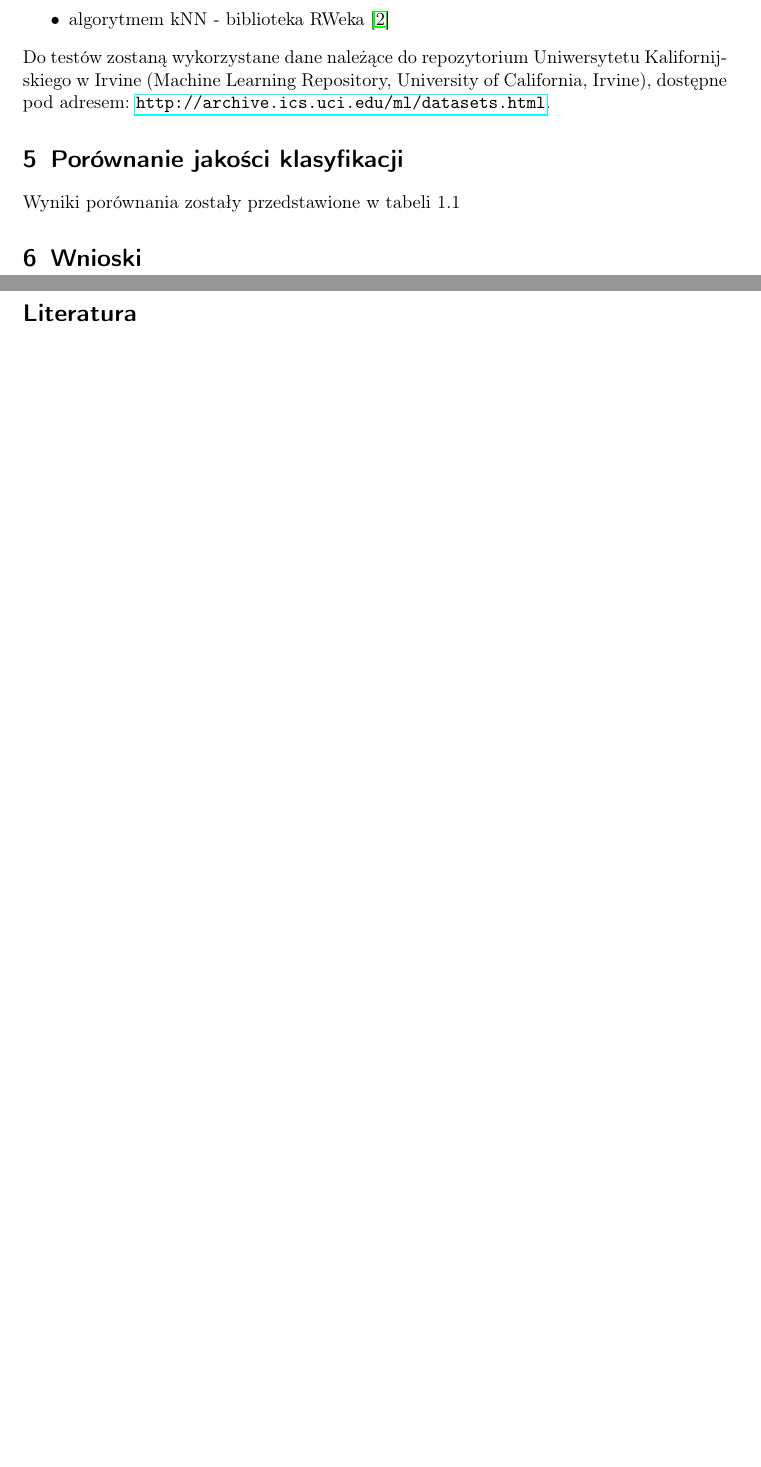
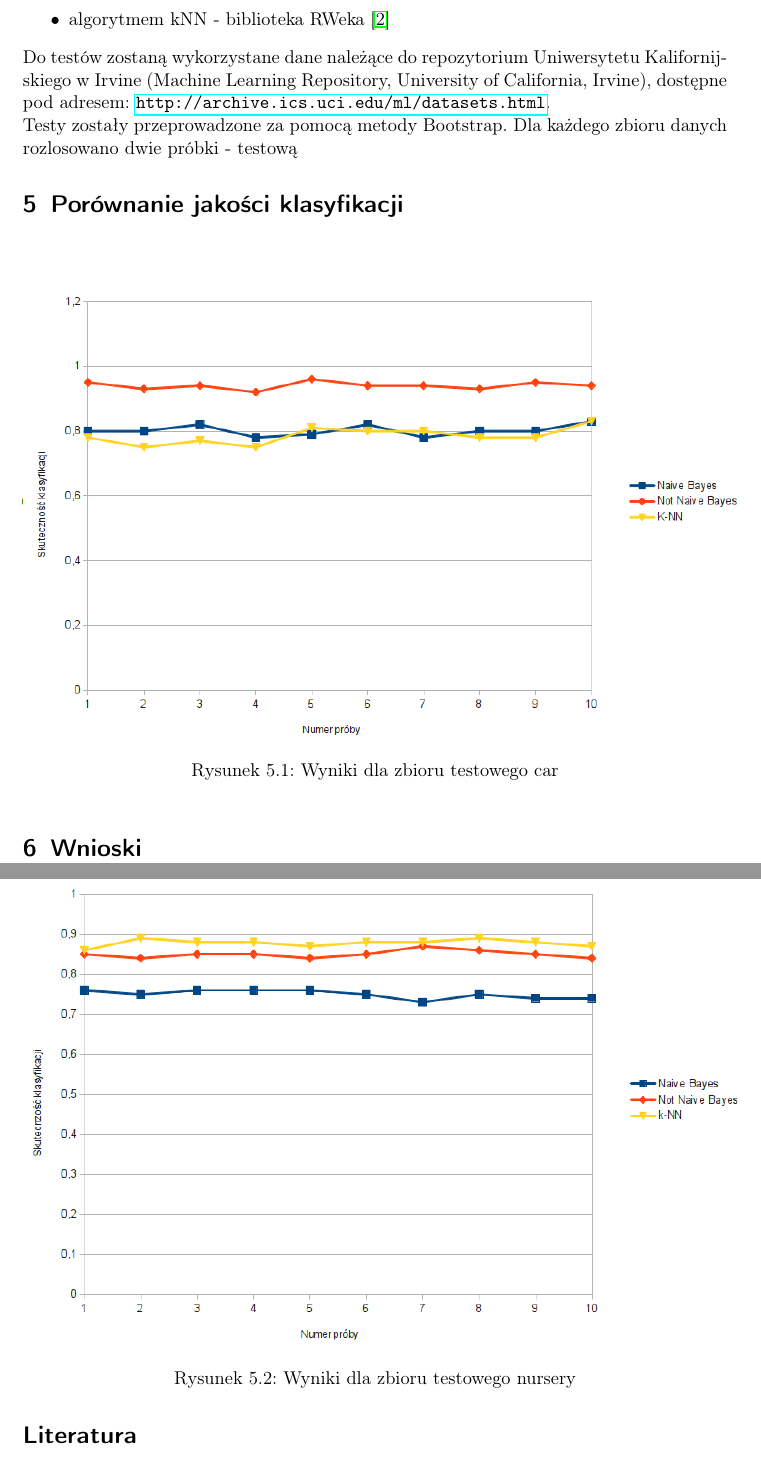
Before and after one commit to Ma1eusz/MOW, a LaTeX document (doc/koncowa.tex): two parts of pages 5 and 6 of 6, joined at a grey line, cut so that both start at the same text, the shorter picture padded with empty space. Compiled offline with pdfLaTeX.

Commit message:
Uporządkowałem to, co wcześniej zepsułem.

```diff
--- a/doc/koncowa.tex
+++ b/doc/koncowa.tex
@@ -131,9 +131,23 @@ W celu sprawdzenia jakości zbudowanego klasyfikatora jego działanie zostało p
 
 Do testów zostaną wykorzystane dane należące do repozytorium Uniwersytetu Kalifornijskiego w Irvine (Machine Learning Repository, University of California, Irvine), dostępne pod adresem: \url{http://archive.ics.uci.edu/ml/datasets.html}.
 
+Testy zostały przeprowadzone za pomocą metody Bootstrap. Dla każdego zbioru danych rozlosowano dwie próbki - testową
+
 \section{Porównanie jakości klasyfikacji }
-Wyniki porównania zostały przedstawione w tabeli 1.1
 
+\begin{figure}[h]
+ \centering
+\includegraphics[width=150mm]{car.png}
+ \caption{Wyniki dla zbioru testowego car}
+ \label{fig:model_drzewa}
+\end{figure}
+
+\begin{figure}[h]
+ \centering
+\includegraphics[width=150mm]{nursery.png}
+ \caption{Wyniki dla zbioru testowego nursery}
+ \label{fig:model_drzewa}
+\end{figure}
 
 \section{Wnioski}
 
```
Also changed, not shown: doc/car.png (added), doc/koncowa.pdf, doc/nursery.png (added), 6 other files.
